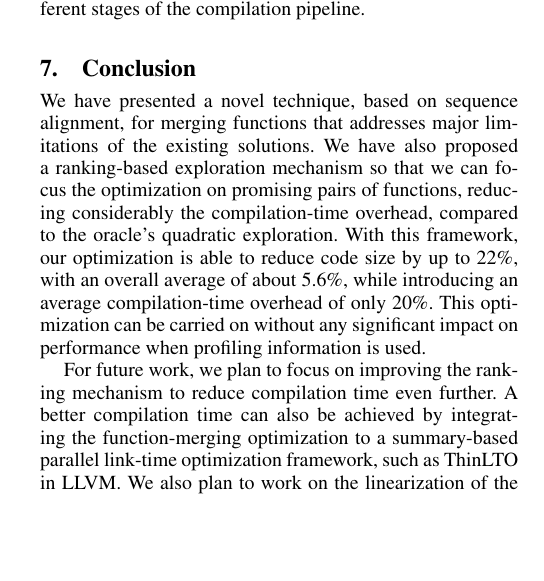
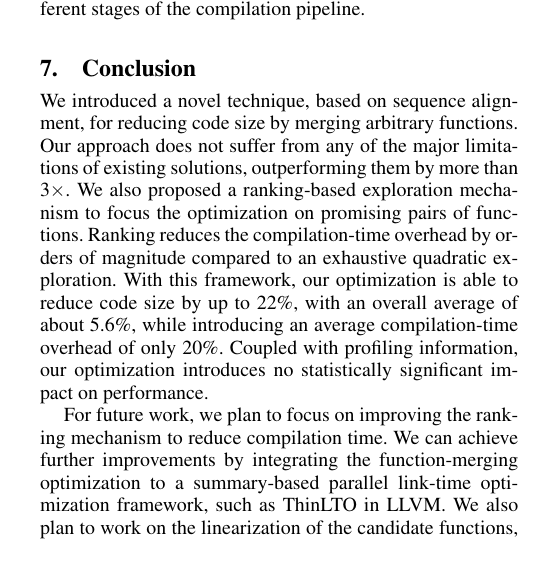
Before and after one commit to rcorcs/cgo19fmsa, a LaTeX paper (main.tex, which reads src/conclusion.tex): part of one column of page 10 of 12, cut so that both start at the same text, the shorter picture padded with empty space. Compiled offline with pdfLaTeX; a missing font is replaced by an installed copy or a similar font.

Commit message:
conclusion

```diff
--- a/src/conclusion.tex
+++ b/src/conclusion.tex
@@ -1,24 +1,25 @@
 
 \section{Conclusion}
 
-We have presented a novel technique, based on sequence alignment, for merging
-functions that addresses major limitations of the existing solutions.
-We have also proposed a ranking-based exploration mechanism so that we can focus
-the optimization on promising pairs of functions, reducing considerably the
-compilation-time overhead, compared to the oracle's quadratic exploration.
-With this framework, our
+We introduced a novel technique, based on sequence alignment, for reducing
+code size by merging arbitrary functions. Our approach does not suffer from
+any of the major limitations of existing solutions, outperforming them by more
+than 3$\times$. We also proposed a ranking-based
+exploration mechanism to focus the optimization on promising pairs of
+functions. Ranking reduces the compilation-time overhead by orders of magnitude
+compared to an exhaustive quadratic exploration. With this framework, our
 optimization is able to reduce code size by up to 22\%, with an overall average
 of about 5.6\%, while introducing an average compilation-time overhead of only 20\%.
 %prototype introduces an average
 %compilation-time overhead of only 20\%.
 %Our optimization shows code-size reductions up to 22\%, with an overall average
 %of about 5.6\%.
-This optimization can be carried on without any significant impact on
-performance when profiling information is used.
+Coupled with profiling information, our optimization introduces no statistically
+significant impact on performance.
 
 For future work, we plan to focus on improving the ranking mechanism to reduce
-compilation time even further.
-A better compilation time can also be achieved by integrating the
+compilation time.
+We can achieve further improvements by integrating the
 function-merging optimization to a summary-based parallel link-time optimization
 framework, such as ThinLTO in LLVM.
 We also plan to work on the linearization of the candidate functions, allowing
```
